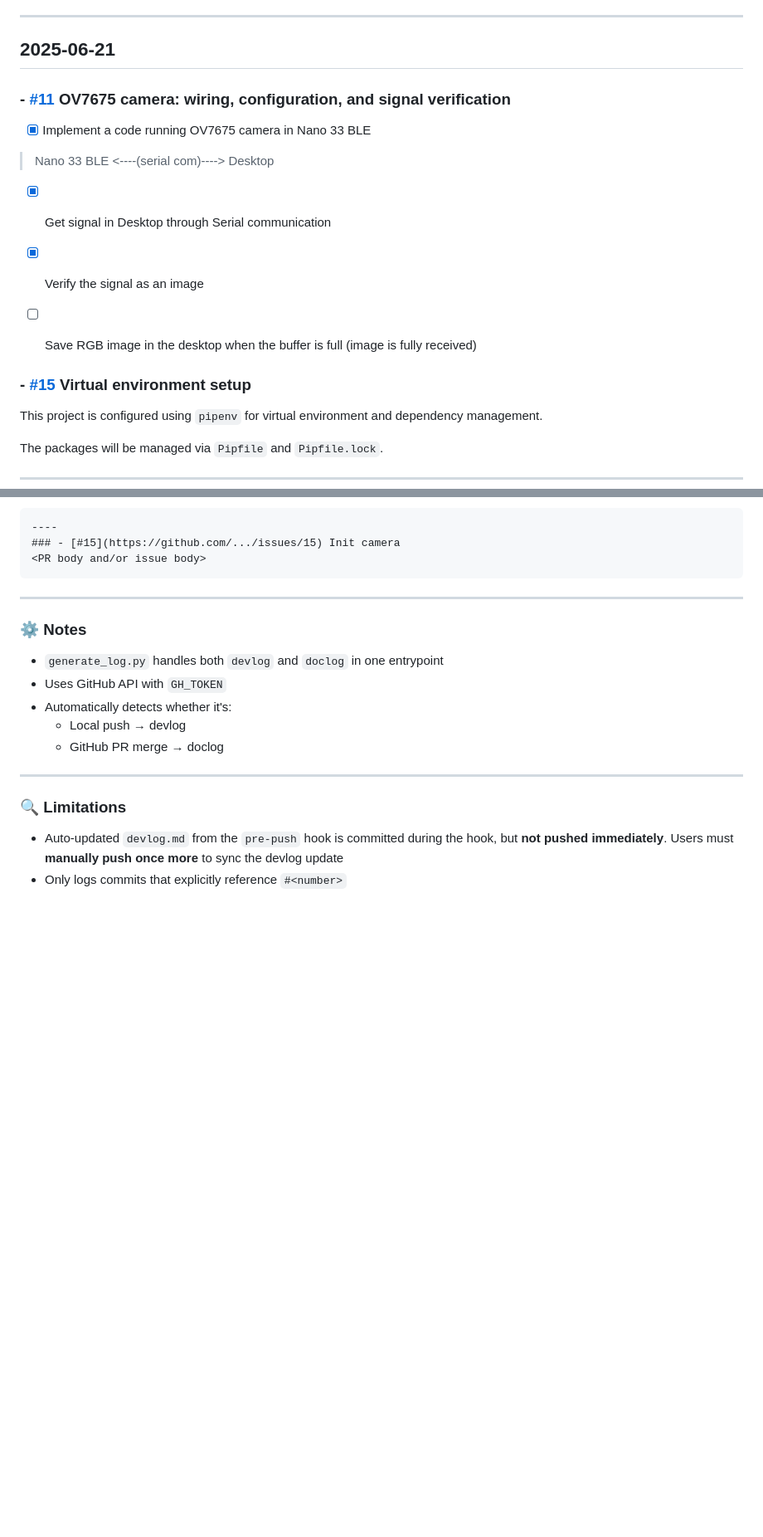
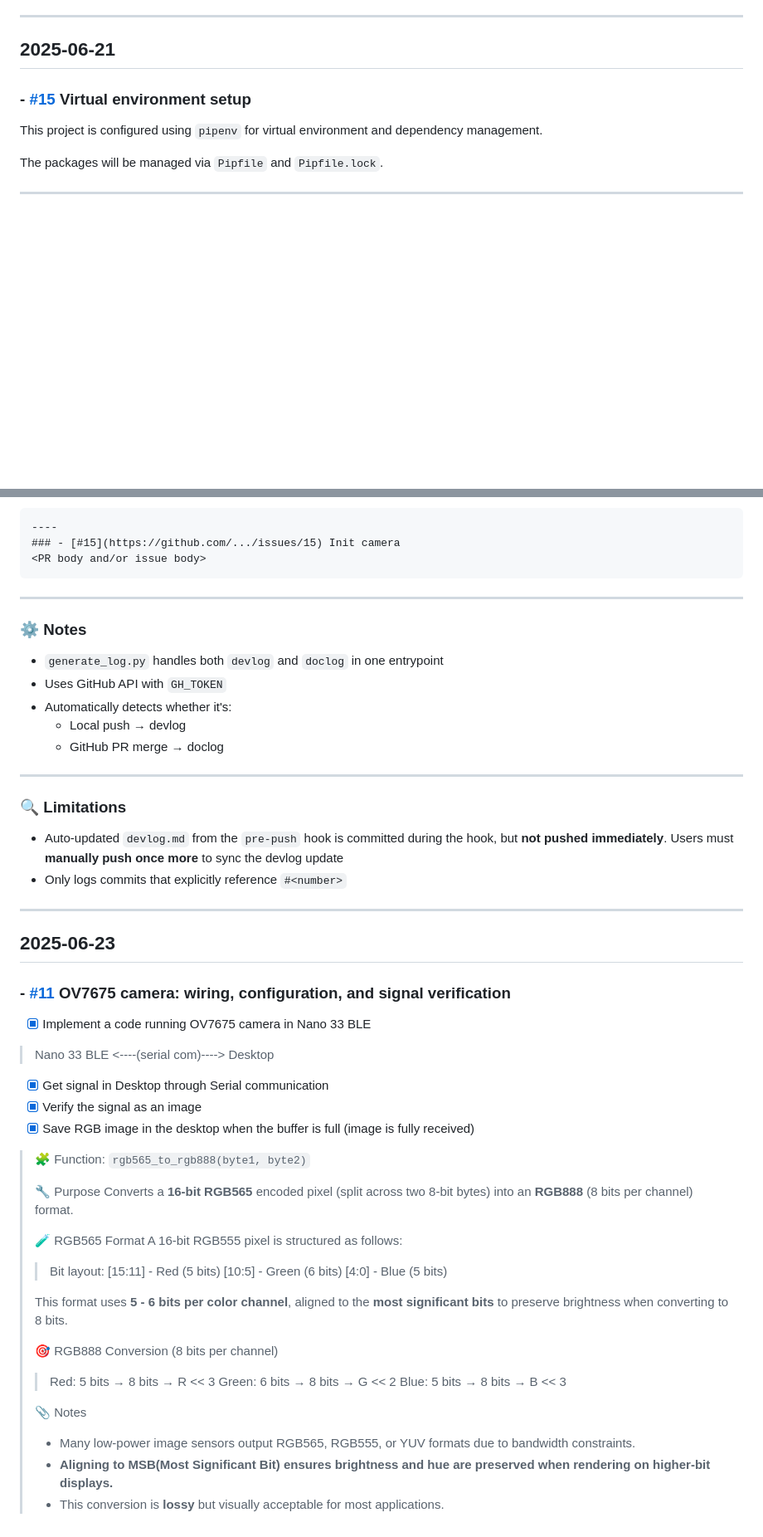
Before and after one commit to seung-gu/smart-labeler, a Markdown page: docs/doclog.md, 2 parts joined by grey strips. Shown: that part at 83% size. GitHub-like rendering; blank space fills up the shorter version.

Commit message:
🔄 Auto-update doclog

```diff
--- a/docs/doclog.md
+++ b/docs/doclog.md
@@ -22,15 +22,6 @@ smart-labeler/
 
 ----
 ## 2025-06-21
-### - [#11](https://github.com/seung-gu/smart-labeler/issues/11) OV7675 camera: wiring, configuration, and signal verification
-- [x] Implement a code running OV7675 camera in Nano 33 BLE
-> Nano 33 BLE <----(serial com)----> Desktop
-
-- [x] Get signal in Desktop through Serial communication
-- [x] Verify the signal as an image
-- [ ] Save RGB image in the desktop when the buffer is full (image is fully received)
-
-
 
 ### - [#15](https://github.com/seung-gu/smart-labeler/issues/15) Virtual environment setup
 This project is configured using `pipenv` for virtual environment and dependency management.
@@ -111,3 +102,41 @@ This document explains how automatic logging works for `devlog.md` and `doclog.m
 
 - Auto-updated `devlog.md` from the `pre-push` hook is committed during the hook, but **not pushed immediately**. Users must **manually push once more** to sync the devlog update
 - Only logs commits that explicitly reference `#<number>`
+
+
+----
+## 2025-06-23
+### - [#11](https://github.com/seung-gu/smart-labeler/issues/11) OV7675 camera: wiring, configuration, and signal verification
+- [x] Implement a code running OV7675 camera in Nano 33 BLE
+> Nano 33 BLE <----(serial com)----> Desktop
+
+- [x] Get signal in Desktop through Serial communication
+- [x] Verify the signal as an image
+- [x] Save RGB image in the desktop when the buffer is full (image is fully received)
+
+> 🧩 Function: `rgb565_to_rgb888(byte1, byte2)`
+>
+> 🔧 Purpose
+> Converts a **16-bit RGB565** encoded pixel (split across two 8-bit bytes) into an **RGB888** (8 bits per channel) format.
+>
+> 🧪 RGB565 Format
+> A 16-bit RGB555 pixel is structured as follows:
+>
+> > Bit layout:
+> > [15:11] - Red   (5 bits)
+> > [10:5]   - Green (6 bits)
+> > [4:0]   - Blue  (5 bits)
+>
+> This format uses **5 - 6 bits per color channel**, aligned to the **most significant bits** to preserve brightness when converting to 8 bits.
+>
+> 🎯 RGB888 Conversion (8 bits per channel)
+> >   Red: 5 bits → 8 bits → R << 3
+> >    Green: 6 bits → 8 bits → G << 2
+> >    Blue: 5 bits → 8 bits → B << 3
+>
+>
+>
+> 📎 Notes
+> - Many low-power image sensors output RGB565, RGB555, or YUV formats due to bandwidth constraints.
+> - **Aligning to MSB(Most Significant Bit) ensures brightness and hue are preserved when rendering on higher-bit displays.**
+> - This conversion is **lossy** but visually acceptable for most applications.
```
